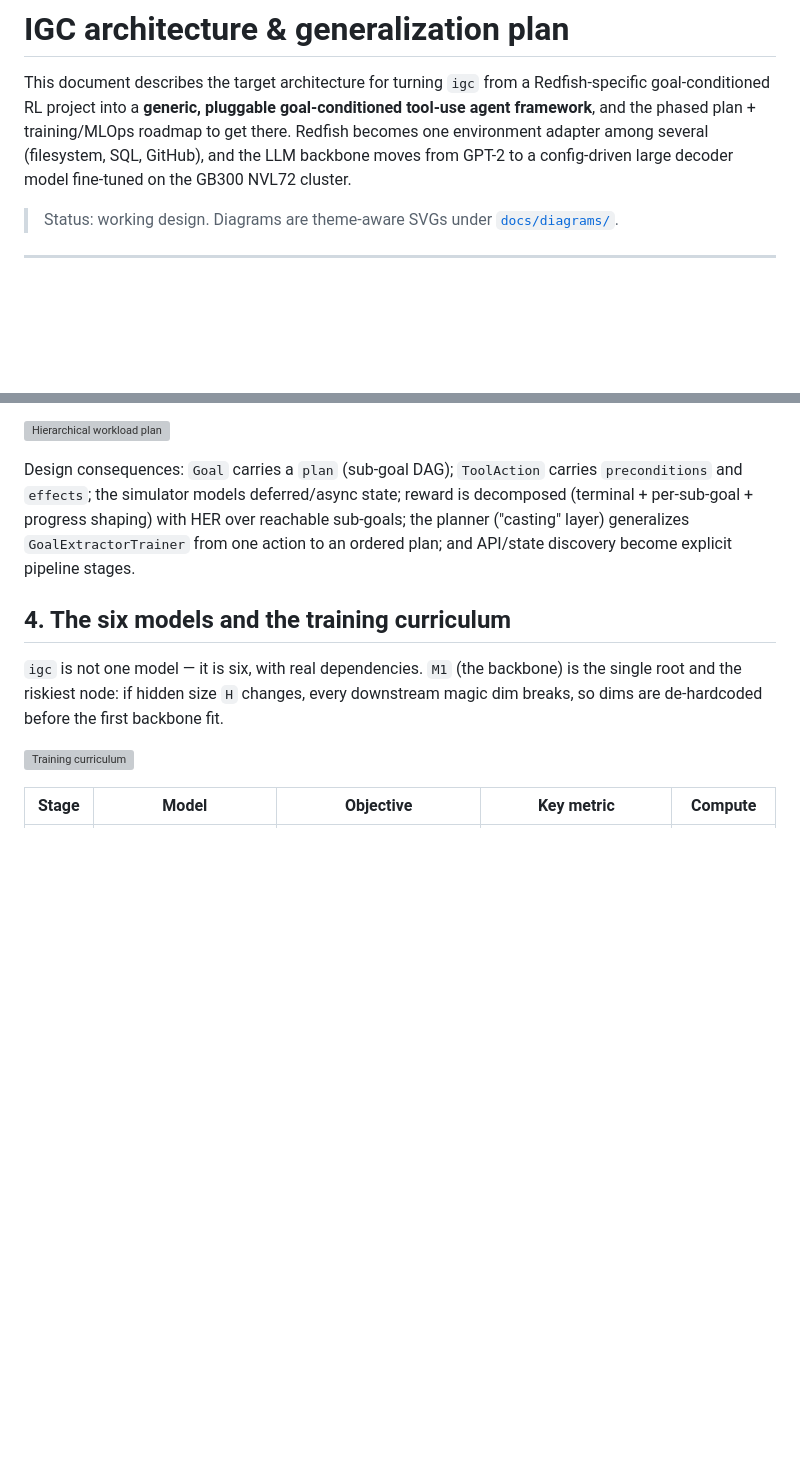
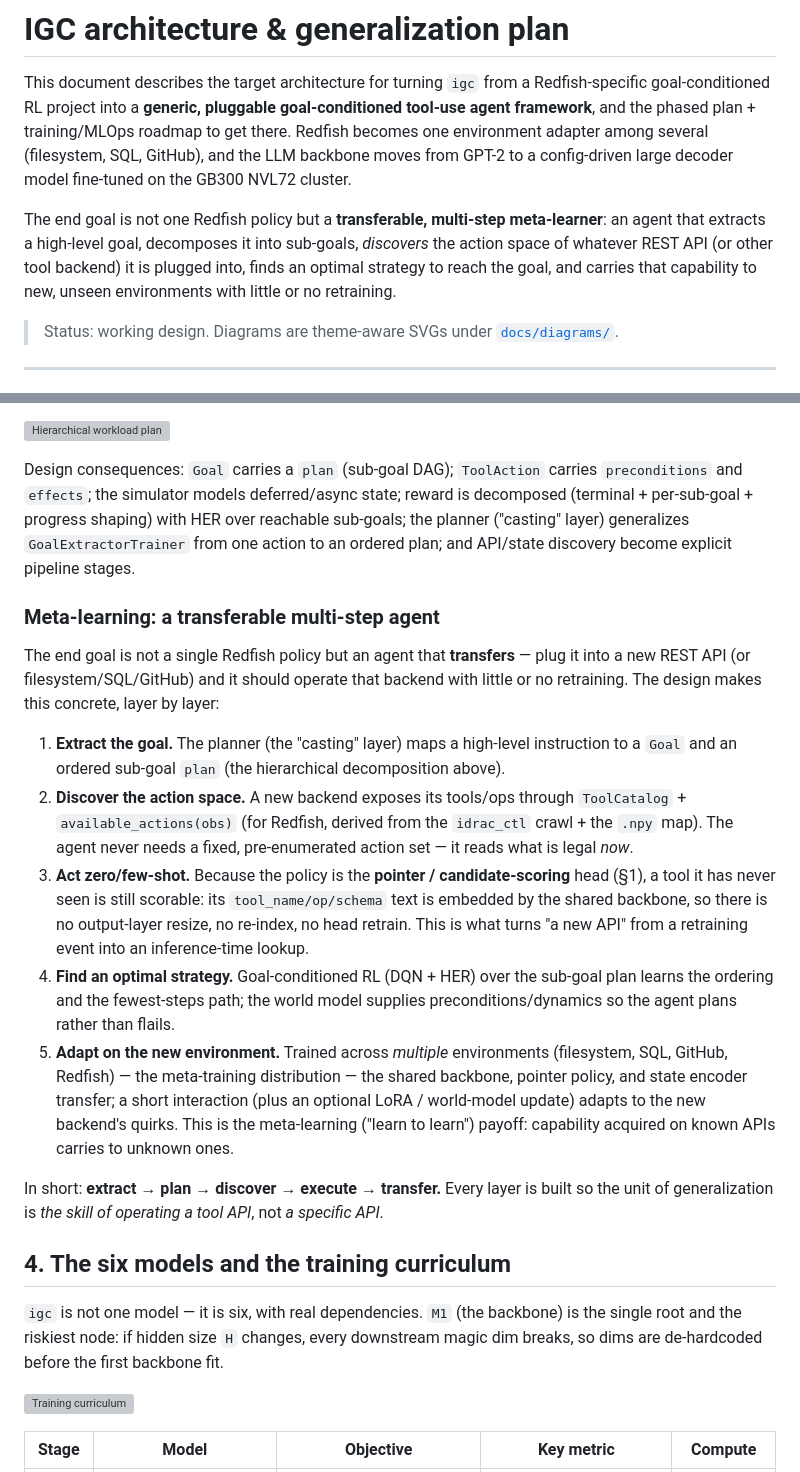
Before and after one commit to spyroot/igc, a Markdown page: docs/ARCHITECTURE.md, 2 parts joined by grey strips. Drawn GitHub-style; blank space fills up the shorter version; grey boxes are pictures that could not be loaded.

Commit message:
Frame igc as a transferable multi-step meta-learner in the architecture
Add the extract -> plan -> discover -> execute -> transfer framing: the agent
discovers a new backend's action space, scores unseen tools zero-shot via the
pointer policy, and transfers capability across environments (meta-learning).

```diff
--- a/docs/ARCHITECTURE.md
+++ b/docs/ARCHITECTURE.md
@@ -5,6 +5,11 @@ goal-conditioned RL project into a **generic, pluggable goal-conditioned tool-us
 framework**, and the phased plan + training/MLOps roadmap to get there. Redfish becomes one
 environment adapter among several (filesystem, SQL, GitHub), and the LLM backbone moves from GPT-2
 to a config-driven large decoder model fine-tuned on the GB300 NVL72 cluster.
+
+The end goal is not one Redfish policy but a **transferable, multi-step meta-learner**: an agent that
+extracts a high-level goal, decomposes it into sub-goals, *discovers* the action space of whatever
+REST API (or other tool backend) it is plugged into, finds an optimal strategy to reach the goal, and
+carries that capability to new, unseen environments with little or no retraining.
 
 > Status: working design. Diagrams are theme-aware SVGs under [`docs/diagrams/`](diagrams/).
 
@@ -114,6 +119,33 @@ per-sub-goal + progress shaping) with HER over reachable sub-goals; the planner
 generalizes `GoalExtractorTrainer` from one action to an ordered plan; and API/state discovery become
 explicit pipeline stages.
 
+### Meta-learning: a transferable multi-step agent
+
+The end goal is not a single Redfish policy but an agent that **transfers** — plug it into a new REST
+API (or filesystem/SQL/GitHub) and it should operate that backend with little or no retraining. The
+design makes this concrete, layer by layer:
+
+1. **Extract the goal.** The planner (the "casting" layer) maps a high-level instruction to a `Goal`
+   and an ordered sub-goal `plan` (the hierarchical decomposition above).
+2. **Discover the action space.** A new backend exposes its tools/ops through `ToolCatalog` +
+   `available_actions(obs)` (for Redfish, derived from the `idrac_ctl` crawl + the `.npy` map). The
+   agent never needs a fixed, pre-enumerated action set — it reads what is legal *now*.
+3. **Act zero/few-shot.** Because the policy is the **pointer / candidate-scoring** head (§1), a tool
+   it has never seen is still scorable: its `tool_name/op/schema` text is embedded by the shared
+   backbone, so there is no output-layer resize, no re-index, no head retrain. This is what turns "a
+   new API" from a retraining event into an inference-time lookup.
+4. **Find an optimal strategy.** Goal-conditioned RL (DQN + HER) over the sub-goal plan learns the
+   ordering and the fewest-steps path; the world model supplies preconditions/dynamics so the agent
+   plans rather than flails.
+5. **Adapt on the new environment.** Trained across *multiple* environments (filesystem, SQL, GitHub,
+   Redfish) — the meta-training distribution — the shared backbone, pointer policy, and state encoder
+   transfer; a short interaction (plus an optional LoRA / world-model update) adapts to the new
+   backend's quirks. This is the meta-learning ("learn to learn") payoff: capability acquired on known
+   APIs carries to unknown ones.
+
+In short: **extract → plan → discover → execute → transfer.** Every layer is built so the unit of
+generalization is *the skill of operating a tool API*, not *a specific API*.
+
 ## 4. The six models and the training curriculum
 
 `igc` is not one model — it is six, with real dependencies. `M1` (the backbone) is the single root
```
